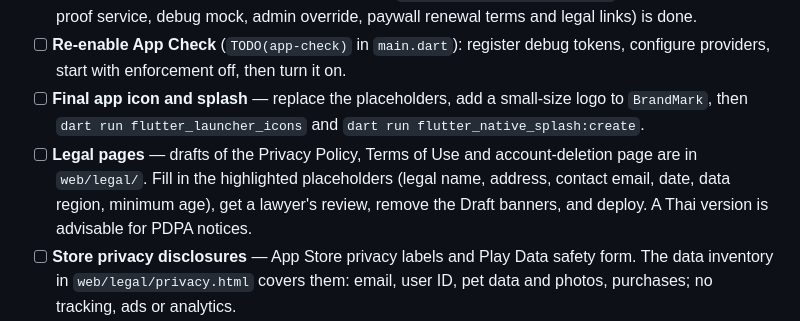
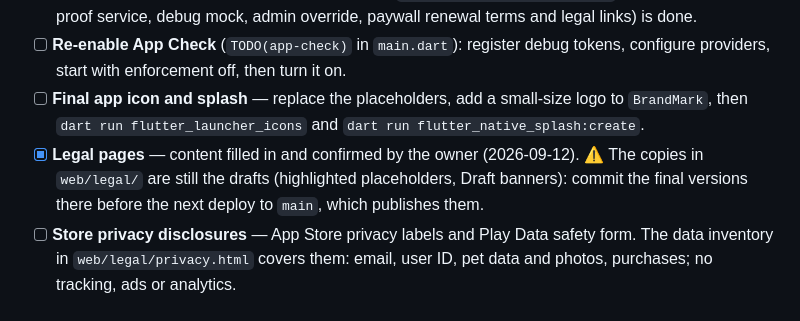
Before and after one commit to thanakrnpree123/petApp, a Markdown page: TRACKER.md, the part around the change. GitHub-like rendering.

Commit message:
docs: mark the legal pages confirmed; final files still to commit
Co-Authored-By: Claude Opus 5 <noreply@anthropic.com>
Claude-Session: https://claude.ai/code/session_013ESrvgkMgBmZMSf5fRxBzW

```diff
--- a/TRACKER.md
+++ b/TRACKER.md
@@ -52,7 +52,7 @@ RICE reach is estimated users affected per month per 1,000 MAU (no analytics yet
 - [ ] **RevenueCat** — follow `docs/revenuecat-setup.md`: stores, dashboard, public SDK keys in `.env`, and publish the Terms/Privacy pages at the URLs in `lib/config/legal_links.dart`. The app side (crash-proof service, debug mock, admin override, paywall renewal terms and legal links) is done.
 - [ ] **Re-enable App Check** (`TODO(app-check)` in `main.dart`): register debug tokens, configure providers, start with enforcement off, then turn it on.
 - [ ] **Final app icon and splash** — replace the placeholders, add a small-size logo to `BrandMark`, then `dart run flutter_launcher_icons` and `dart run flutter_native_splash:create`.
-- [ ] **Legal pages** — drafts of the Privacy Policy, Terms of Use and account-deletion page are in `web/legal/`. Fill in the highlighted placeholders (legal name, address, contact email, date, data region, minimum age), get a lawyer's review, remove the Draft banners, and deploy. A Thai version is advisable for PDPA notices.
+- [x] **Legal pages** — content filled in and confirmed by the owner (2026-09-12). ⚠️ The copies in `web/legal/` are still the drafts (highlighted placeholders, Draft banners): commit the final versions there before the next deploy to `main`, which publishes them.
 - [ ] **Store privacy disclosures** — App Store privacy labels and Play Data safety form. The data inventory in `web/legal/privacy.html` covers them: email, user ID, pet data and photos, purchases; no tracking, ads or analytics.
 - [ ] **Google Play account-deletion web link** — the page is drafted at `legal/delete-account.html` (see Legal pages); enter its URL in Play Console → Data safety once published.
 - [ ] **Medical-app review notes** — App Store guideline 1.4.1: keep the disclaimer visible and be ready to explain where the triage content comes from.
```
